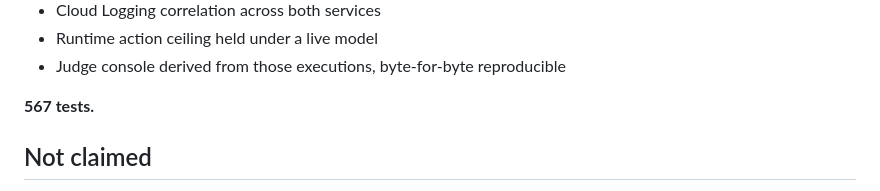
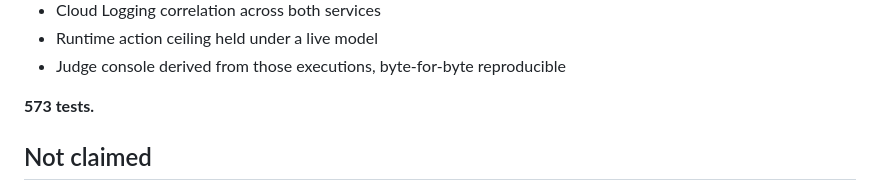
Before and after one commit to koreaelonmusk/proofos, a Markdown page: README.md, the part around the change. Rendered like a GitHub page.

Commit message:
chore(test): record 573 discovered tests

```diff
--- a/README.md
+++ b/README.md
@@ -396,7 +396,7 @@ Executed and observed, not inferred:
 - Runtime action ceiling held under a live model
 - Judge console derived from those executions, byte-for-byte reproducible
 
-**567 tests.**
+**573 tests.**
 
 ## Not claimed
 
```
